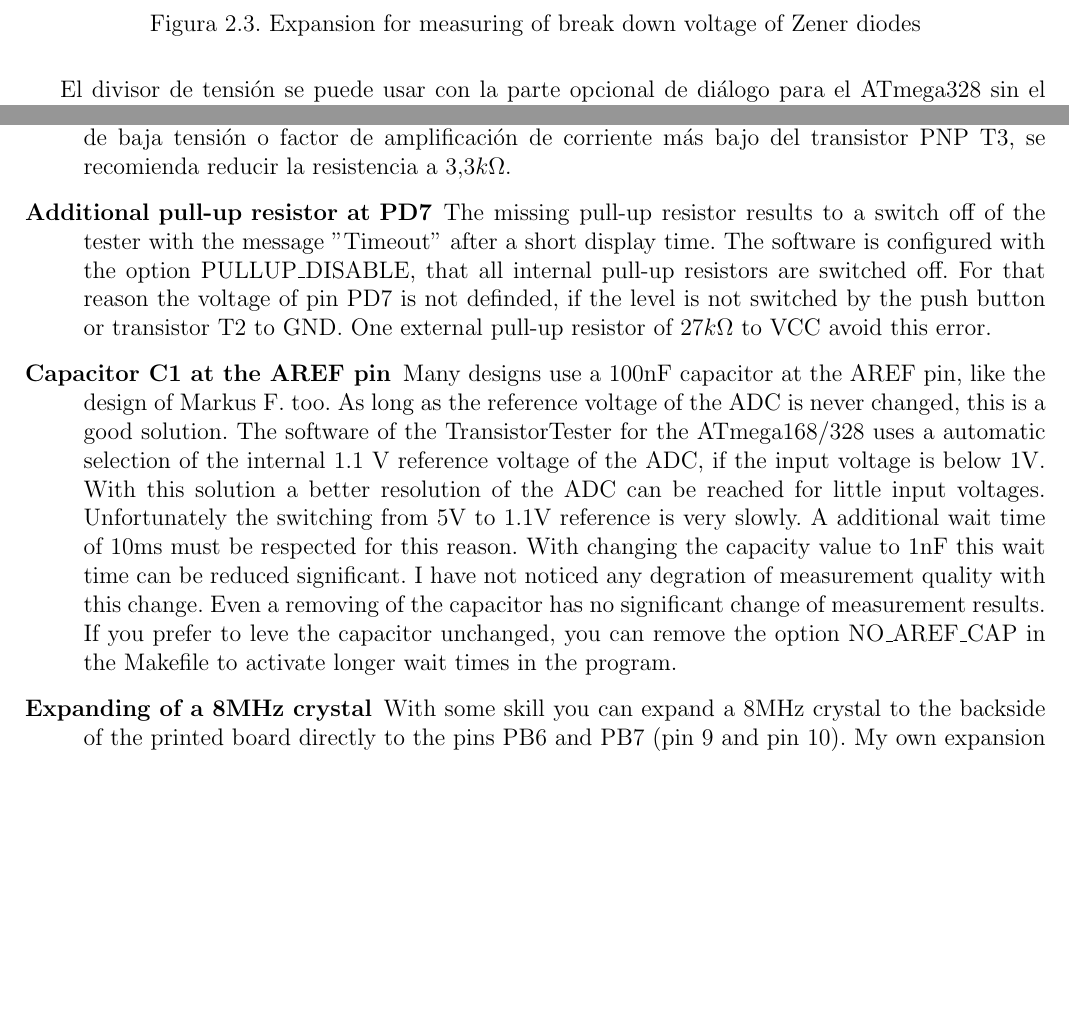
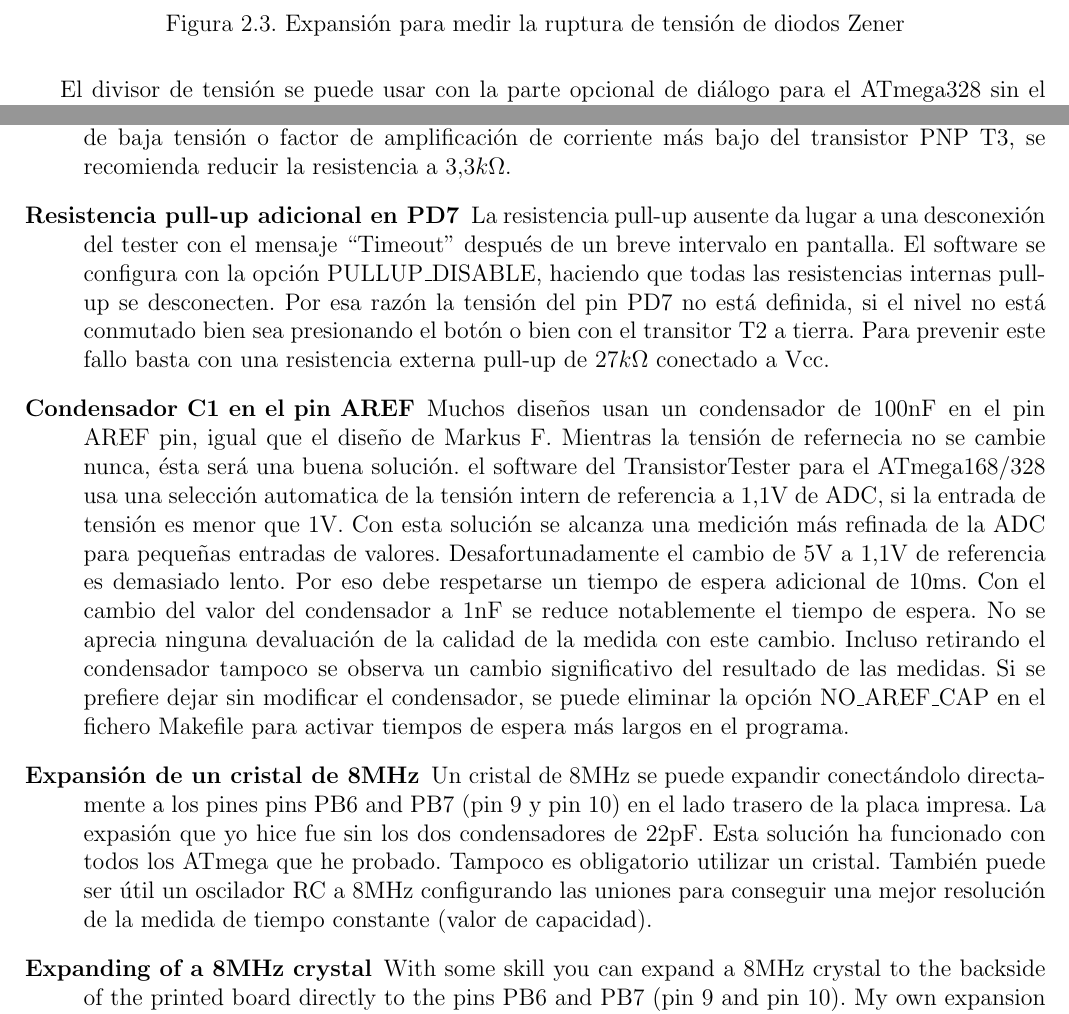
Before and after one commit to ArduinoGranCanaria/TransistorTester, a LaTeX thesis (spanish/ttester.tex, which reads spanish/20-hardware.tex): two parts of pages 13 and 21 of 126, joined at a grey line, cut at the place of the change, the shorter picture padded with empty space. Compiled offline with pdfLaTeX.

Commit message:
Avanzando al golpito

```diff
--- a/spanish/20-hardware.tex
+++ b/spanish/20-hardware.tex
@@ -118,7 +118,7 @@ esta expansión durante el tiempo en que se presiona el botón.
 \begin{figure}[H]
 \centering
 \includegraphics[width=12cm]{../FIG/zener_exp.eps}
-\caption{Expansion for measuring of break down voltage of Zener diodes}
+\caption{Expansión para medir la ruptura de tensión de diodos Zener}
 \label{fig:zener}
 \end{figure}
 
@@ -291,27 +291,14 @@ la base  del transistor PNP  T3 se optimizó  con valor de \(27k  \Omega\) más
 energía. Para mejorar  la conmutación con una batería de  baja tensión o factor de amplificación  de corriente más
 bajo del transistor PNP T3, se recomienda reducir la resistencia a \(3.3k \Omega\).
 
-\item[Additional pull-up resistor at PD7]
-The missing pull-up resistor results to a switch off of the tester with the message ''Timeout''
-after a short display time.
-The software is configured with the option PULLUP\_DISABLE, that all internal pull-up
-resistors are switched off. For that reason the voltage of pin PD7 is not definded,
-if the level is not switched by the push button or transistor T2 to GND.
-One external pull-up resistor of \(27k \Omega\) to VCC avoid this error.
+\item[Resistencia pull-up adicional en PD7]
+La resistencia pull-up ausente da lugar a una desconexión del tester con el mensaje ``Timeout'' después de un breve intervalo en pantalla. El software se configura con la opción PULLUP\_DISABLE, haciendo que todas las resistencias internas pull-up se desconecten. Por esa razón la tensión del pin PD7 no está definida, si el nivel no está conmutado bien sea presionando el botón o bien con el transitor T2 a tierra. Para prevenir este fallo basta con una resistencia externa pull-up de \(27k \Omega\) conectado a Vcc.
 
-\item[Capacitor C1 at the AREF pin]
-Many designs use a 100nF capacitor at the AREF pin, like the design of Markus F. too.
-As long as the reference voltage of the ADC is never changed, this is a good solution.
-The software of the TransistorTester for the ATmega168/328 uses a automatic selection
-of the internal 1.1 V reference voltage of the ADC, if the input voltage is below 1V.
-With this solution a better resolution of the ADC can be reached for little input voltages.
-Unfortunately the switching from 5V to 1.1V reference is very slowly. A additional
-wait time of 10ms must be respected for this reason.
-With changing the capacity value to 1nF this wait time can be reduced significant.
-I have not noticed any degration of measurement quality with this change.
-Even a removing of the capacitor has no significant change of measurement results.
-If you prefer to leve the capacitor unchanged, you can remove the option NO\_AREF\_CAP
-in the Makefile to activate longer wait times in the program.
+\item[Condensador C1 en el pin AREF]
+Muchos diseños usan un condensador de 100nF en el pin AREF pin, igual que el diseño de Markus F. Mientras la tensión de refernecia no se cambie nunca, ésta será una buena solución. el software del TransistorTester para el ATmega168/328 usa una  selección automatica de la tensión intern de referencia a 1,1V de ADC, si la entrada de tensión es menor que 1V. Con esta solución se alcanza una medición más refinada de la ADC para pequeñas entradas de valores. Desafortunadamente el cambio de  5V a 1,1V de referencia es demasiado lento. Por eso debe respetarse un tiempo de espera adicional de 10ms. Con el cambio del valor del condensador a 1nF se reduce notablemente el tiempo de espera. No se aprecia ninguna devaluación de la calidad de la medida con este cambio. Incluso retirando el condensador tampoco se observa un cambio significativo  del resultado de las medidas. Si se prefiere dejar sin modificar el condensador, se puede eliminar la opción  NO\_AREF\_CAP en el fichero  Makefile para activar tiempos de espera más largos en el programa.
+
+\item[Expansión de un cristal de 8MHz]
+Un cristal de 8MHz se puede expandir conectándolo directamente a los pines pins PB6 and PB7 (pin 9 y pin 10) en el lado trasero de la placa impresa. La expasión que yo hice fue sin los dos condensadores de 22pF. Esta solución ha funcionado con todos los ATmega que he probado. Tampoco es obligatorio utilizar un cristal. También puede ser útil un oscilador RC a 8MHz configurando las uniones para conseguir una mejor resolución de la medida de tiempo constante (valor de capacidad).
 
 \item[Expanding of a 8MHz crystal]
 With some skill you can expand a 8MHz crystal to the backside of the printed board
```
Also changed, not shown: spanish/ttester.pdf, spanish/20-hardware.tex (2 more changed lines).
